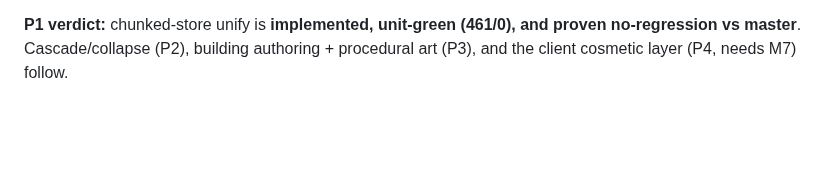
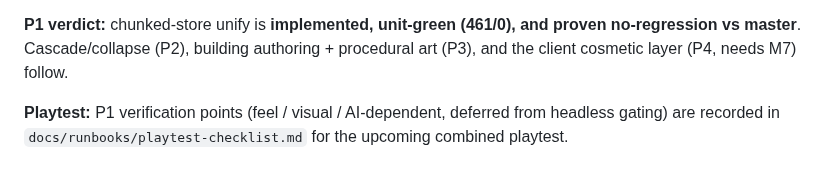
Before and after one commit to Rollese/blockfire, a Markdown page: docs/milestones/M11-destructible-buildings.md, the part around the change. GitHub-like rendering; blank space fills up the shorter version.

```diff
--- a/docs/milestones/M11-destructible-buildings.md
+++ b/docs/milestones/M11-destructible-buildings.md
@@ -46,3 +46,5 @@ Highest netcode/physics-cost feature class (same family as M4). The tick is snap
 **M4 re-gate (no-regression basis):** a full-match M4 smoke can't serve as the gate right now — the **combat AI is mid-rewrite** (separate workstream), so full-match runs have **inert bots**: on `ci/m4_destruction_test.sh` (48 bots) they connect (48/48) and move (climbs/vaults/transport) yet never fire or build (`shots=0 bld=0 kills=0 dmg=0 destroyed=0`, tickets 80/80, no winner), with **no script errors** — and **identically on master (`b0ff265`)**. Side-by-side telemetry is behaviourally identical, so **M11 introduces no regression**. AI-dependent combat behaviour is verified later, after the rewrite lands (see the ⚠ note in `docs/TASKS.md` M11 section). The no-regression basis here is the **unit suite (461/0) + branch≡master integration parity + clean server boot**.
 
 **P1 verdict:** chunked-store unify is **implemented, unit-green (461/0), and proven no-regression vs master**. Cascade/collapse (P2), building authoring + procedural art (P3), and the client cosmetic layer (P4, needs M7) follow.
+
+**Playtest:** P1 verification points (feel / visual / AI-dependent, deferred from headless gating) are recorded in `docs/runbooks/playtest-checklist.md` for the upcoming combined playtest.
```
Also changed, not shown: docs/runbooks/playtest-checklist.md (added, +31 -0 lines).
